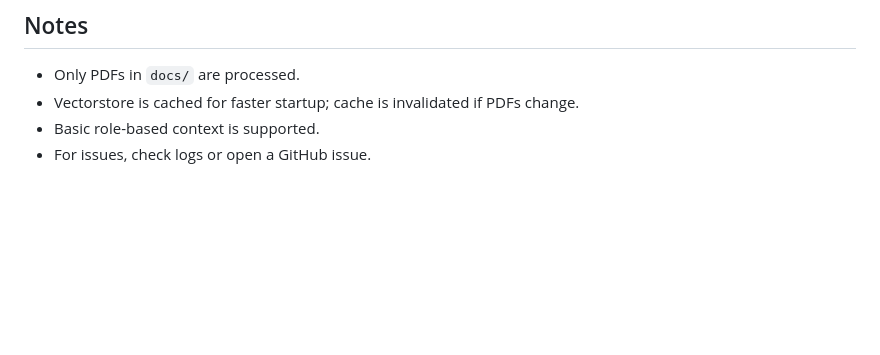
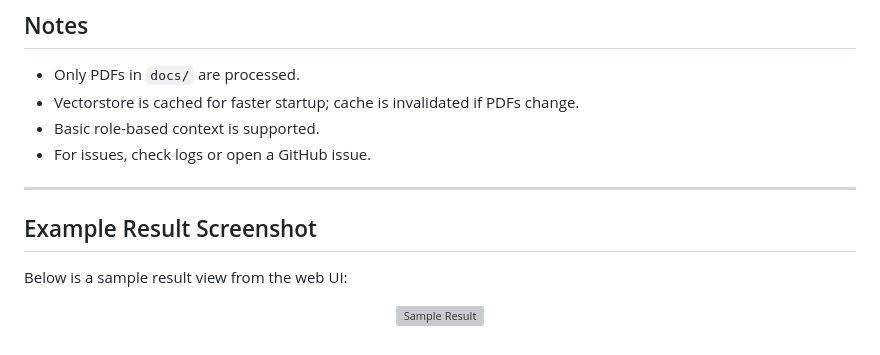
Before and after one commit to Uditxarma/Mini-AI-Query-System, a Markdown page: README.md, the part around the change printed below. Drawn GitHub-style; blank space fills up the shorter version; grey boxes are pictures that could not be loaded.

Commit message:
Modified

```diff
--- a/README.md
+++ b/README.md
@@ -85,3 +82,13 @@ Send feedback to `/feedback` endpoint:
 - Vectorstore is cached for faster startup; cache is invalidated if PDFs change.
 - Basic role-based context is supported.
 - For issues, check logs or open a GitHub issue.
+
+---
+
+## Example Result Screenshot
+
+Below is a sample result view from the web UI:
+
+<p align="center">
+  <img src="images/sample.png" alt="Sample Result" width="600"/>
+</p>
```
Also changed, not shown: other parts of README.md (+0 -3 lines).
